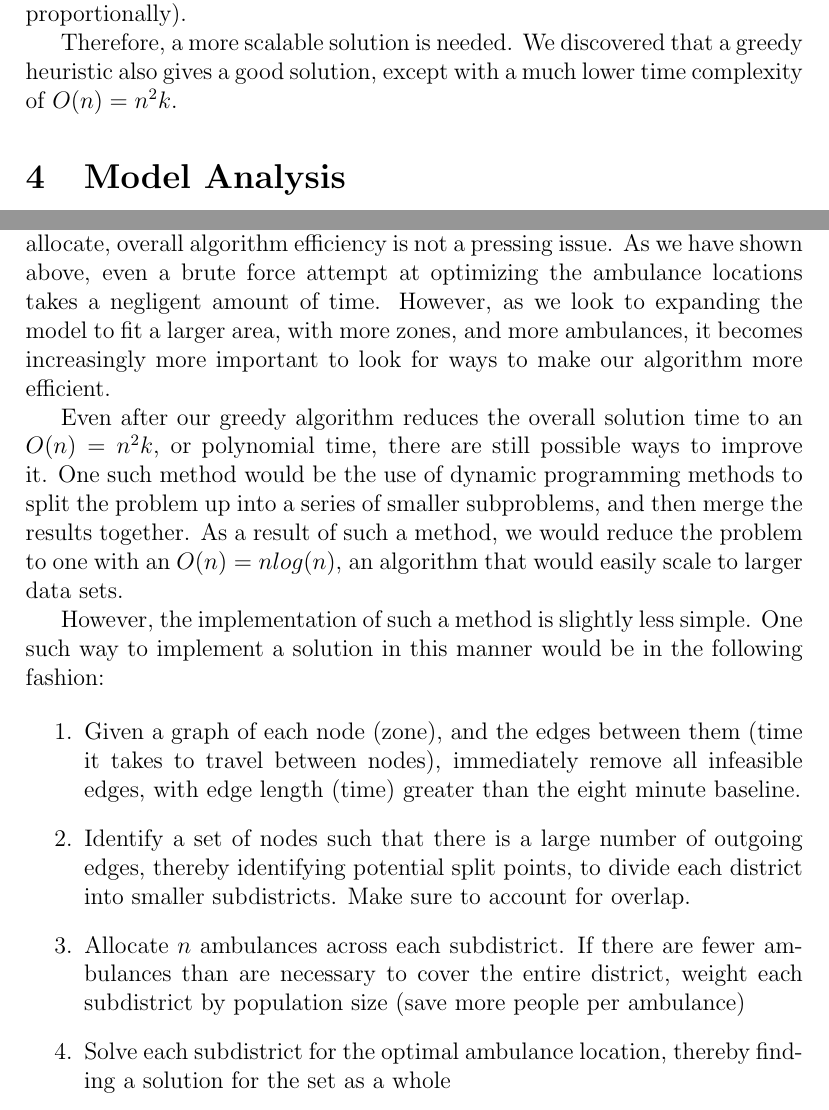
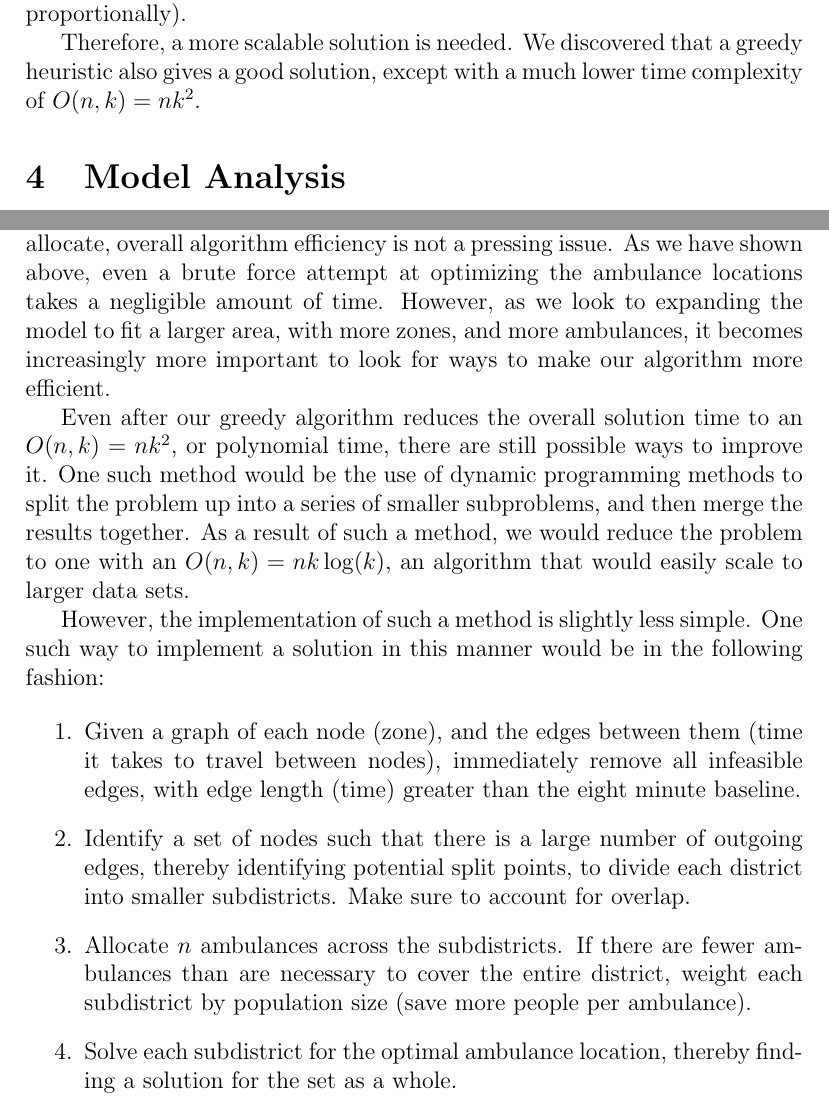
Before and after one commit to siddk/himcm-2013, a LaTeX document (LaTeX/paper.tex): two parts of pages 7 and 9 of 10, joined at a grey line, cut so that both start at the same text. Compiled offline with pdfLaTeX.

Commit message:
error fixing

```diff
--- a/LaTeX/paper.tex
+++ b/LaTeX/paper.tex
@@ -151,7 +151,7 @@ increases the computations required by a factor of 2 million (assuming the avera
 and the number of ambulances increases proportionally).
 
 Therefore, a more scalable solution is needed. We discovered that a greedy heuristic also gives a good solution,
-except with a much lower time complexity of $O(n) = n^2k$.
+except with a much lower time complexity of $O(n, k) = n k^2$.
 
 \section{Model Analysis}
 
@@ -196,9 +196,9 @@ As it currently stands, we have very little information regarding the actual pop
 The number of missed people is an important statistic that an Emergency Service Coordinator needs to have in order to fully optimize their resources. In our system now, we predict this number with a certain level of accuracy, but we are still prone to a relatively large amount of error. With a better understanding of the population and geospacial makeup of each individual zone, we would be able to better optimize our resources and potentially save more people.
 
 \subsection{Dynamic Approach}
-With only a total of six zones and a maximum of $n = 3$ ambulances to allocate, overall algorithm efficiency is not a pressing issue. As we have shown above, even a brute force attempt at optimizing the ambulance locations takes a negligent amount of time. However, as we look to expanding the model to fit a larger area, with more zones, and more ambulances, it becomes increasingly more important to look for ways to make our algorithm more efficient.
+With only a total of six zones and a maximum of $n = 3$ ambulances to allocate, overall algorithm efficiency is not a pressing issue. As we have shown above, even a brute force attempt at optimizing the ambulance locations takes a negligible amount of time. However, as we look to expanding the model to fit a larger area, with more zones, and more ambulances, it becomes increasingly more important to look for ways to make our algorithm more efficient.
 
-Even after our greedy algorithm reduces the overall solution time to an $O(n) = n^2k$, or polynomial time, there are still possible ways to improve it. One such method would be the use of dynamic programming methods to split the problem up into a series of smaller subproblems, and then merge the results together. As a result of such a method, we would reduce the problem to one with an $O(n) = nlog(n)$, an algorithm that would easily scale to larger data sets.
+Even after our greedy algorithm reduces the overall solution time to an $O(n, k) = nk^2$, or polynomial time, there are still possible ways to improve it. One such method would be the use of dynamic programming methods to split the problem up into a series of smaller subproblems, and then merge the results together. As a result of such a method, we would reduce the problem to one with an $O(n, k) = nk\log(k)$, an algorithm that would easily scale to larger data sets.
 
 However, the implementation of such a method is slightly less simple. One such way to implement a solution in this manner would be in the following fashion:
 
@@ -207,9 +207,9 @@ However, the implementation of such a method is slightly less simple. One such w
 
 \item Identify a set of nodes such that there is a large number of outgoing edges, thereby identifying potential split points, to divide each district into smaller subdistricts. Make sure to account for overlap.
 
-\item Allocate $n$ ambulances across each subdistrict. If there are fewer ambulances than are necessary to cover the entire district, weight each subdistrict by population size (save more people per ambulance)
+\item Allocate $n$ ambulances across the subdistricts. If there are fewer ambulances than are necessary to cover the entire district, weight each subdistrict by population size (save more people per ambulance).
 
-\item Solve each subdistrict for the optimal ambulance location, thereby finding a solution for the set as a whole
+\item Solve each subdistrict for the optimal ambulance location, thereby finding a solution for the set as a whole.
 \end{enumerate}
 
 While we are not guaranteed to find the optimal solution to ambulance location, we will be provided with a relatively good one, in a short amount of time. There are tradeoffs to using such a model, but especially at a large scale, this methodology is realistically the one an Emergency Service Coordinator would use.
```
Also changed, not shown: LaTeX/paper.tex (8 more changed lines).
